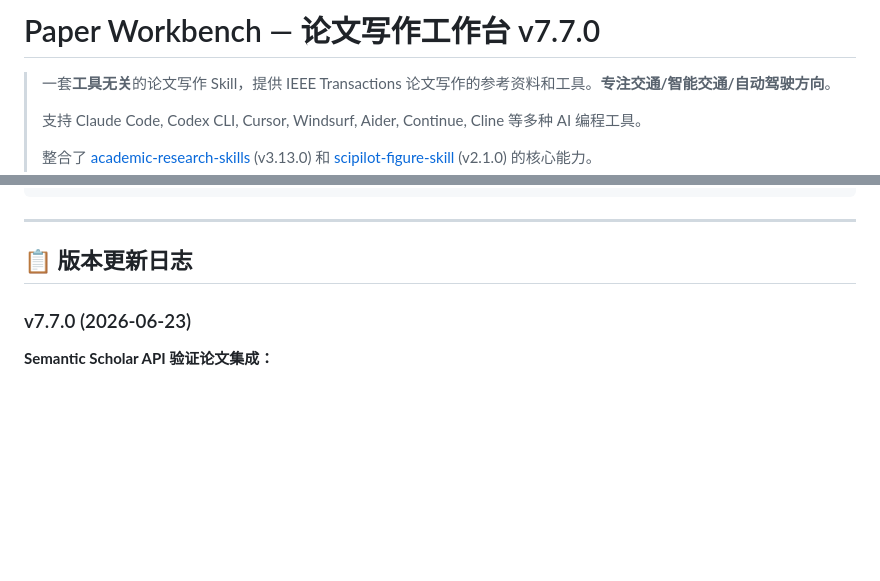
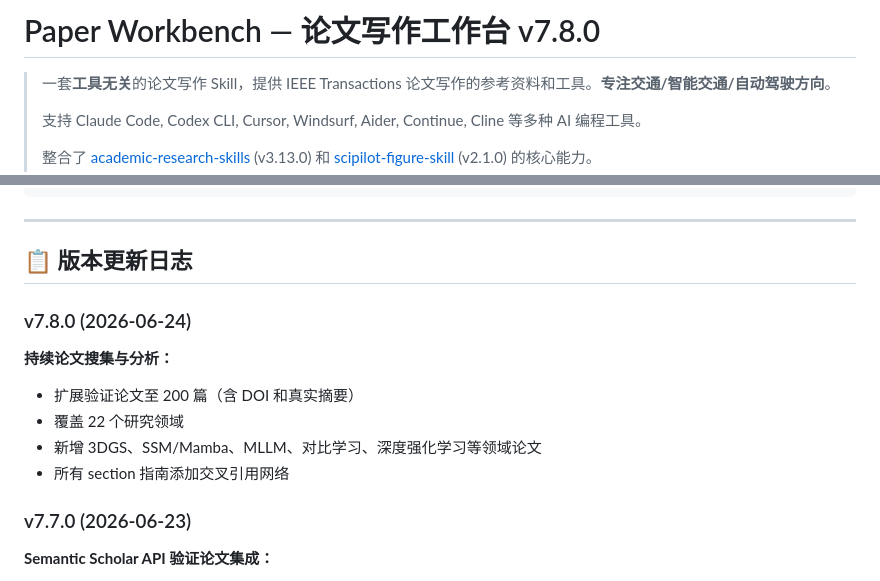
Before and after one commit to ahouyun/paper-workbench, a Markdown page: README.md, 2 parts joined by grey strips. GitHub-like rendering; blank space fills up the shorter version.

Commit message:
chore: bump version to v7.8.0
- Updated SKILL.md version to 7.8.0
- Updated README.md version to 7.8.0
- Added v7.8.0 changelog entry

Co-Authored-By: Claude <noreply@anthropic.com>

```diff
--- a/README.md
+++ b/README.md
@@ -1,4 +1,4 @@
-# Paper Workbench — 论文写作工作台 v7.7.0
+# Paper Workbench — 论文写作工作台 v7.8.0
 
 > 一套**工具无关**的论文写作 Skill，提供 IEEE Transactions 论文写作的参考资料和工具。**专注交通/智能交通/自动驾驶方向**。
 >
@@ -160,6 +160,14 @@ paper-workbench/
 
 ## 📋 版本更新日志
 
+### v7.8.0 (2026-06-24)
+
+**持续论文搜集与分析：**
+- 扩展验证论文至 200 篇（含 DOI 和真实摘要）
+- 覆盖 22 个研究领域
+- 新增 3DGS、SSM/Mamba、MLLM、对比学习、深度强化学习等领域论文
+- 所有 section 指南添加交叉引用网络
+
 ### v7.7.0 (2026-06-23)
 
 **Semantic Scholar API 验证论文集成：**
```
Also changed, not shown: SKILL.md (+1 -1 lines).
